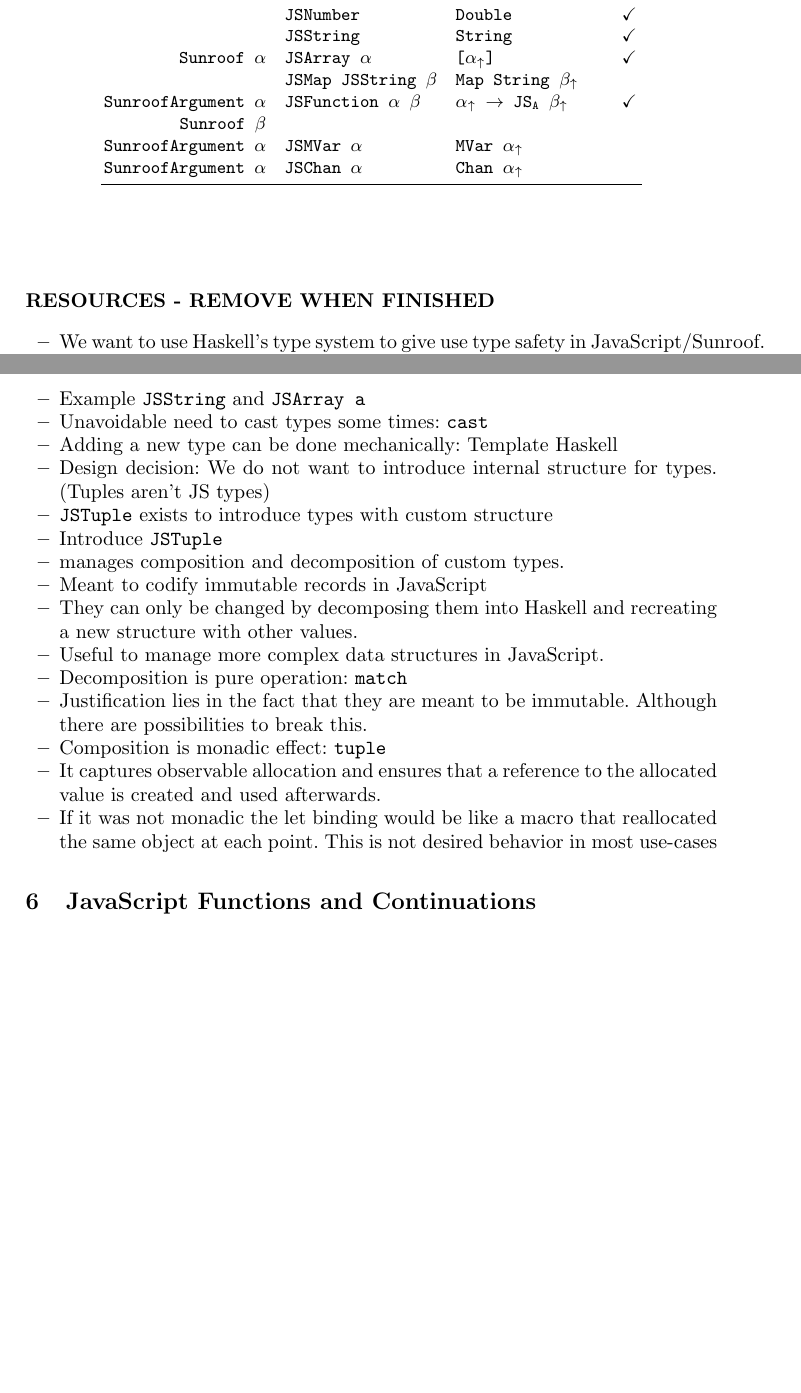
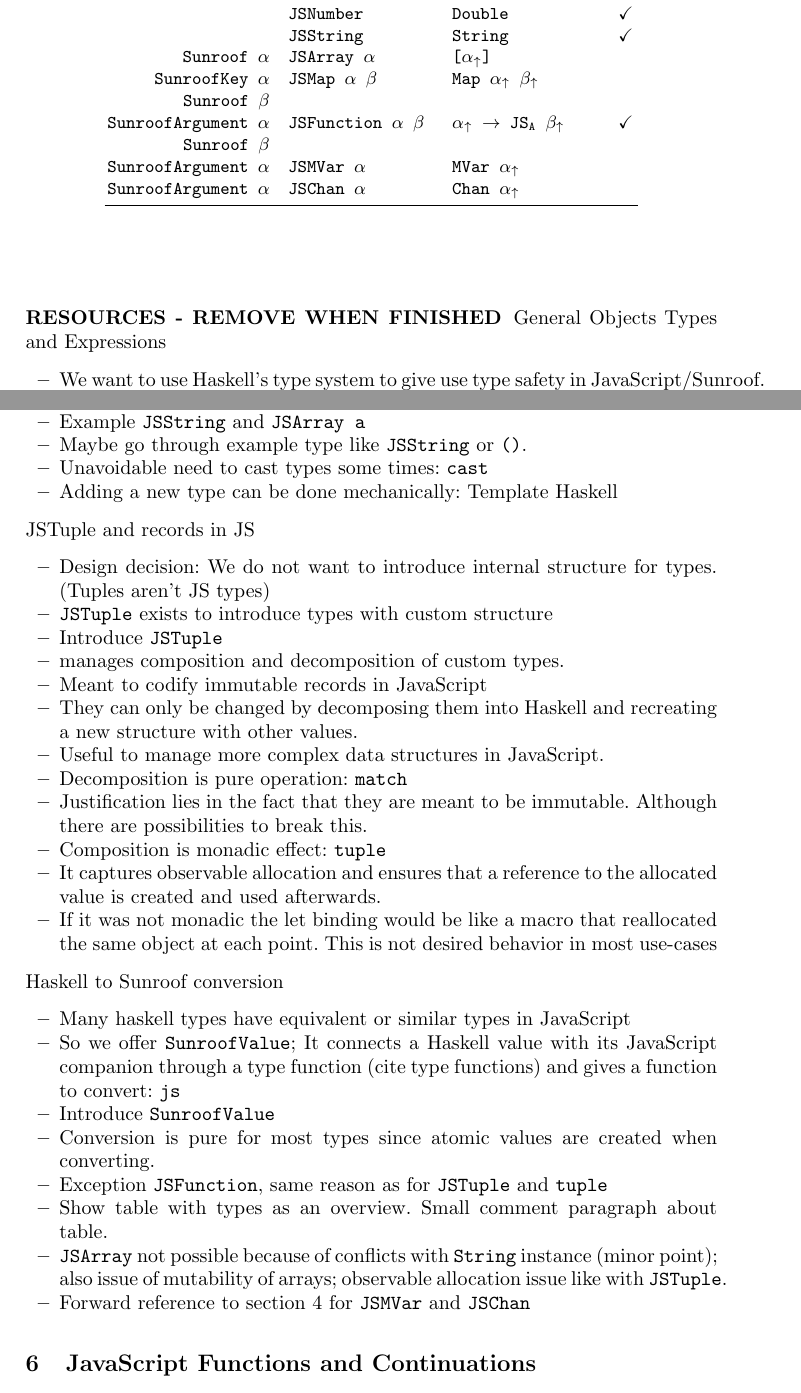
Before and after one commit to ku-fpg/paper-sunroof-tfp13, a LaTeX paper (sunroof.tex, which reads sections/object-model.tex): two parts of pages 4 and 5 of 10 before the commit and two parts of pages 4 and 5 of 11 after it, joined at a grey line, cut so that both start at the same text, the shorter picture padded with empty space. Compiled offline with pdfLaTeX.

Commit message:
Updated collection of arguments; Strucutured it into subsections; Added introduction of SunroofValue

```diff
--- a/sections/object-model.tex
+++ b/sections/object-model.tex
@@ -47,11 +47,13 @@ way less than we expected.
   \Src{Sunroof $\alpha$}
   & \Src{JSArray $\alpha$}
   & \Src{[$\HaskellAnalog{\alpha}$]}
-  & $\checkmark$ \\
+  & \\
 
-  & \Src{JSMap JSString $\beta$}
-  & \Src{Map String $\HaskellAnalog{\beta}$}
+  \Src{SunroofKey $\alpha$}
+  & \Src{JSMap $\alpha$ $\beta$}
+  & \Src{Map $\HaskellAnalog{\alpha}$ $\HaskellAnalog{\beta}$}
   & \\
+  \Src{Sunroof $\beta$} \\
 
   \Src{SunroofArgument $\alpha$}
   & \Src{JSFunction $\alpha$ $\beta$ }
@@ -75,6 +77,7 @@ way less than we expected.
 
 \subsubsection{RESOURCES - REMOVE WHEN FINISHED}
 
+General Objects Types and Expressions
 \begin{itemize}
 \item We want to use Haskell's type system to give use type safety in JavaScript/Sunroof.
 \item JavaScript is untyped / dynamically typed (???)
@@ -87,8 +90,12 @@ way less than we expected.
 \item Wrappers have specific functionality for certain type
 \item Wrappers can have phantom type to give more type safety
 \item Example \Src{JSString} and \Src{JSArray a}
+\item Maybe go through example type like \Src{JSString} or \Src{()}.
 \item Unavoidable need to cast types some times: \Src{cast}
 \item Adding a new type can be done mechanically: Template Haskell
+\end{itemize}
+JSTuple and records in JS
+\begin{itemize}
 \item Design decision: We do not want to introduce internal
 structure for types. (Tuples aren't JS types)
 \item \Src{JSTuple} exists to introduce types with custom structure
@@ -109,3 +116,20 @@ allocated value is created and used afterwards.
 that reallocated the same object at each point. This
 is not desired behavior in most use-cases
 \end{itemize}
+Haskell to Sunroof conversion
+\begin{itemize}
+\item Many haskell types have equivalent or similar types in JavaScript
+\item So we offer \Src{SunroofValue}; It connects a Haskell value with
+its JavaScript companion through a type function (cite type functions)
+and gives a function to convert: \Src{js}
+\item Introduce \Src{SunroofValue}
+\item Conversion is pure for most types since atomic values
+are created when converting.
+\item Exception \Src{JSFunction}, same reason as for \Src{JSTuple} and \Src{tuple}
+\item Show table with types as an overview. Small comment paragraph about table.
+\item \Src{JSArray} not possible because of conflicts with \Src{String}
+instance (minor point); also issue of mutability of arrays; observable
+allocation issue like with \Src{JSTuple}.
+\item Forward reference to section \ref{sec:threading-models} for \Src{JSMVar}
+and \Src{JSChan}
+\end{itemize}
```
